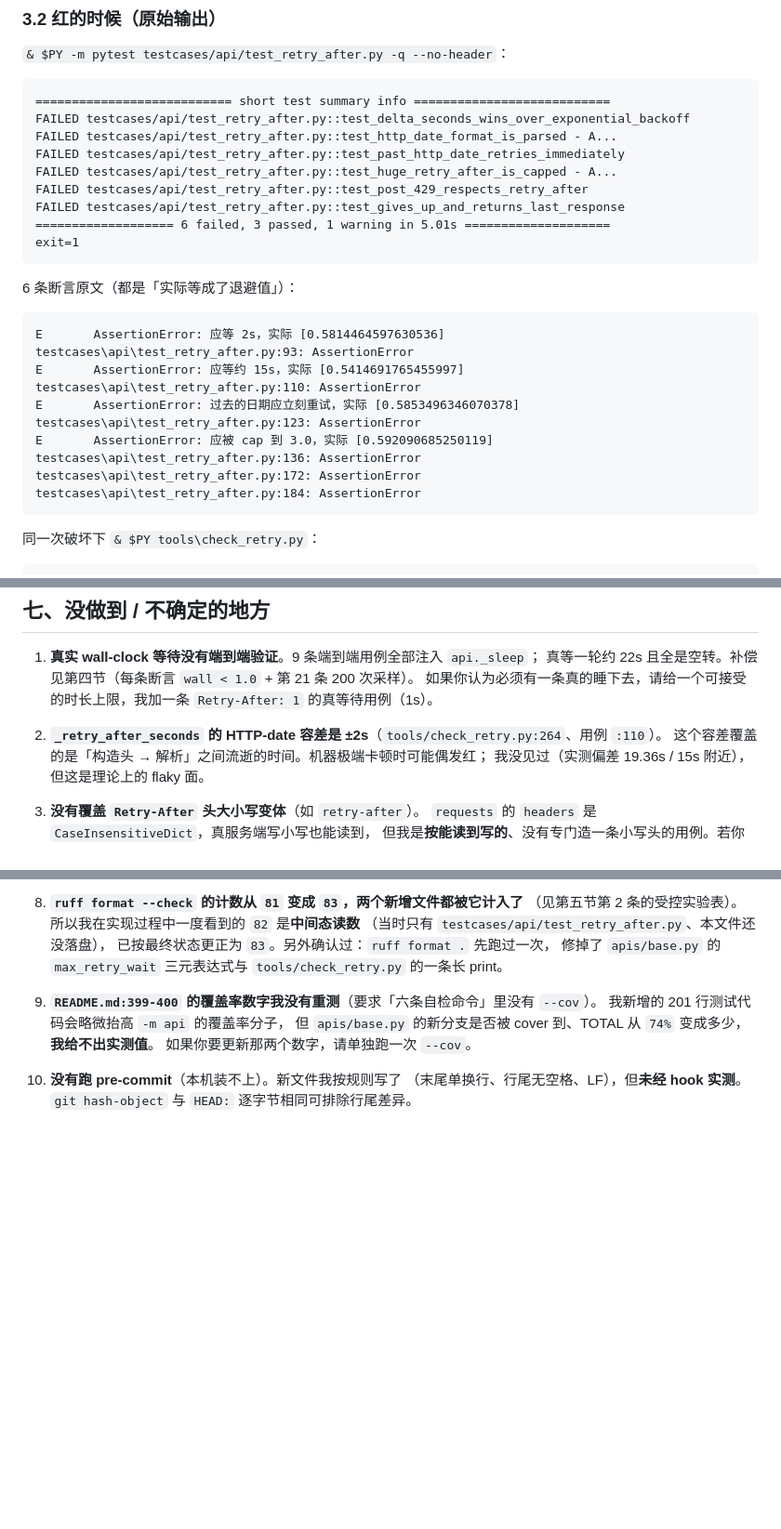
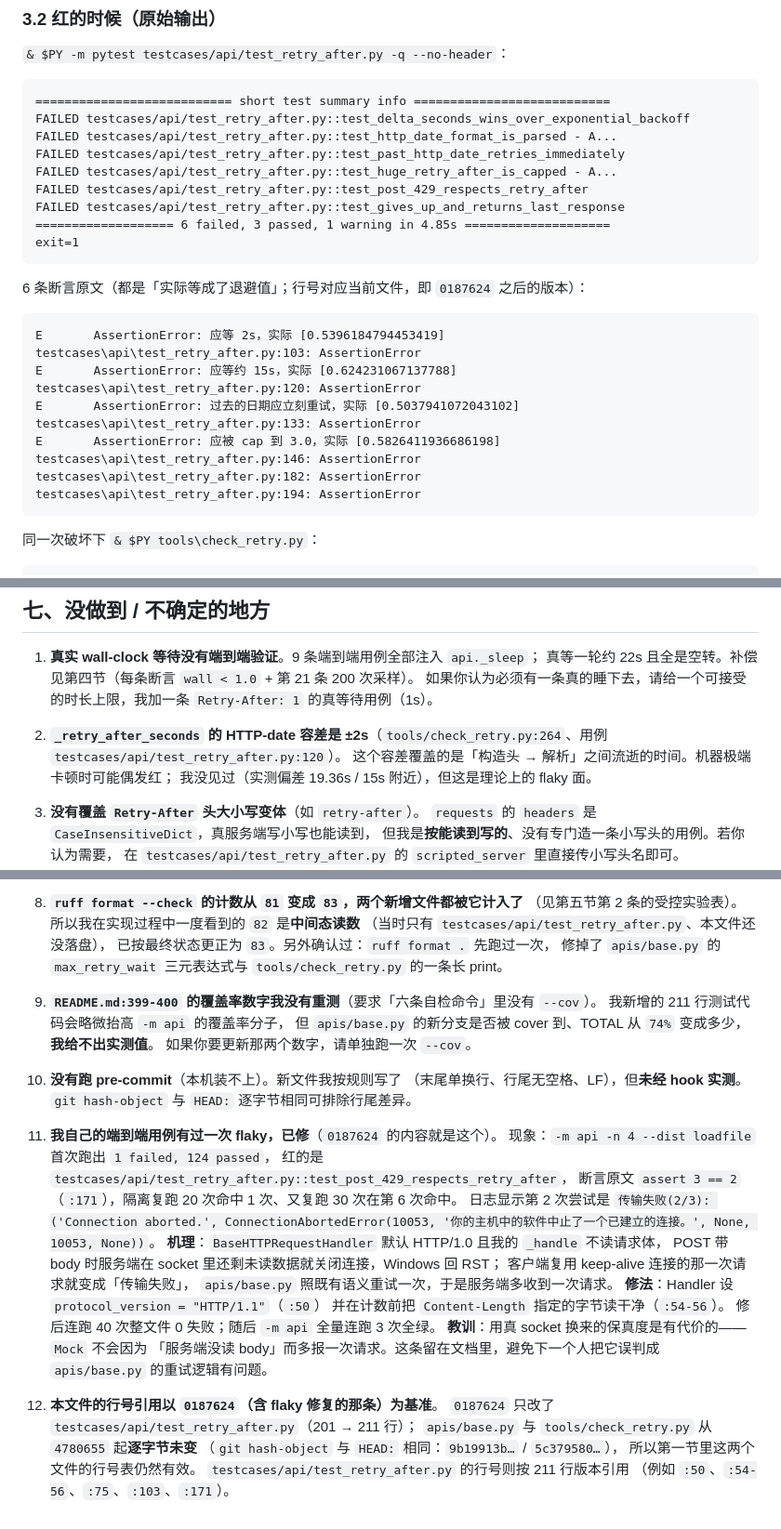
Before and after one commit to lefan17/auto-test-demo, a Markdown page: docs/wave2-ratelimit-handoff.md, 3 parts joined by grey strips. Shown at 93% size. Rendered like a GitHub page; blank space fills up the shorter version.

Commit message:
docs(handoff): 补齐波 2 限流退避的交接文档
记录改动清单、逐条验收命令的原始输出与 exit code、反向对照的红证与还原哈希、
Retry-After 解析与等待上限的设计理由，以及给调度者的 README/CHANGELOG 整合建议原文。

````diff
--- a/docs/wave2-ratelimit-handoff.md
+++ b/docs/wave2-ratelimit-handoff.md
@@ -135,23 +137,23 @@ FAILED testcases/api/test_retry_after.py::test_past_http_date_retries_immediatel
 FAILED testcases/api/test_retry_after.py::test_huge_retry_after_is_capped - A...
 FAILED testcases/api/test_retry_after.py::test_post_429_respects_retry_after
 FAILED testcases/api/test_retry_after.py::test_gives_up_and_returns_last_response
-=================== 6 failed, 3 passed, 1 warning in 5.01s ====================
+=================== 6 failed, 3 passed, 1 warning in 4.85s ====================
 exit=1
 ```
 
-6 条断言原文（都是「实际等成了退避值」）：
+6 条断言原文（都是「实际等成了退避值」；行号对应当前文件，即 `0187624` 之后的版本）：
 
 ```
-E       AssertionError: 应等 2s，实际 [0.5814464597630536]
-testcases\api\test_retry_after.py:93: AssertionError
-E       AssertionError: 应等约 15s，实际 [0.5414691765455997]
-testcases\api\test_retry_after.py:110: AssertionError
-E       AssertionError: 过去的日期应立刻重试，实际 [0.5853496346070378]
-testcases\api\test_retry_after.py:123: AssertionError
-E       AssertionError: 应被 cap 到 3.0，实际 [0.592090685250119]
-testcases\api\test_retry_after.py:136: AssertionError
-testcases\api\test_retry_after.py:172: AssertionError
-testcases\api\test_retry_after.py:184: AssertionError
+E       AssertionError: 应等 2s，实际 [0.5396184794453419]
+testcases\api\test_retry_after.py:103: AssertionError
+E       AssertionError: 应等约 15s，实际 [0.624231067137788]
+testcases\api\test_retry_after.py:120: AssertionError
+E       AssertionError: 过去的日期应立刻重试，实际 [0.5037941072043102]
+testcases\api\test_retry_after.py:133: AssertionError
+E       AssertionError: 应被 cap 到 3.0，实际 [0.5826411936686198]
+testcases\api\test_retry_after.py:146: AssertionError
+testcases\api\test_retry_after.py:182: AssertionError
+testcases\api\test_retry_after.py:194: AssertionError
 ```
 
 同一次破坏下 `& $PY tools\check_retry.py`：
@@ -470,7 +480,7 @@ python tools/check_retry.py             当前 22/22（原 12 条 + 波 2 新增
    如果你认为必须有一条真的睡下去，请给一个可接受的时长上限，我加一条
    `Retry-After: 1` 的真等待用例（1s）。
 
-2. **`_retry_after_seconds` 的 HTTP-date 容差是 ±2s**（`tools/check_retry.py:264`、用例 `:110`）。
+2. **`_retry_after_seconds` 的 HTTP-date 容差是 ±2s**（`tools/check_retry.py:264`、用例 `testcases/api/test_retry_after.py:120`）。
    这个容差覆盖的是「构造头 → 解析」之间流逝的时间。机器极端卡顿时可能偶发红；
    我没见过（实测偏差 19.36s / 15s 附近），但这是理论上的 flaky 面。
 
@@ -506,10 +516,35 @@ python tools/check_retry.py             当前 22/22（原 12 条 + 波 2 新增
    修掉了 `apis/base.py` 的 `max_retry_wait` 三元表达式与 `tools/check_retry.py` 的一条长 print。
 
 9. **`README.md:399-400` 的覆盖率数字我没有重测**（要求「六条自检命令」里没有 `--cov`）。
-   我新增的 201 行测试代码会略微抬高 `-m api` 的覆盖率分子，
+   我新增的 211 行测试代码会略微抬高 `-m api` 的覆盖率分子，
    但 `apis/base.py` 的新分支是否被 cover 到、TOTAL 从 `74%` 变成多少，**我给不出实测值**。
    如果你要更新那两个数字，请单独跑一次 `--cov`。
 
 10. **没有跑 pre-commit**（本机装不上）。新文件我按规则写了
     （末尾单换行、行尾无空格、LF），但**未经 hook 实测**。
     `git hash-object` 与 `HEAD:` 逐字节相同可排除行尾差异。
+
+11. **我自己的端到端用例有过一次 flaky，已修**（`0187624` 的内容就是这个）。
+    现象：`-m api -n 4 --dist loadfile` 首次跑出 `1 failed, 124 passed`，
+    红的是 `testcases/api/test_retry_after.py::test_post_429_respects_retry_after`，
+    断言原文 `assert 3 == 2`（`:171`），隔离复跑 20 次命中 1 次、又复跑 30 次在第 6 次命中。
+    日志显示第 2 次尝试是
+    `传输失败(2/3): ('Connection aborted.', ConnectionAbortedError(10053, '你的主机中的软件中止了一个已建立的连接。', None, 10053, None))`。
+    **机理**：`BaseHTTPRequestHandler` 默认 HTTP/1.0 且我的 `_handle` 不读请求体，
+    POST 带 body 时服务端在 socket 里还剩未读数据就关闭连接，Windows 回 RST；
+    客户端复用 keep-alive 连接的那一次请求就变成「传输失败」，
+    `apis/base.py` 照既有语义重试一次，于是服务端多收到一次请求。
+    **修法**：Handler 设 `protocol_version = "HTTP/1.1"`（`:50`）
+    并在计数前把 `Content-Length` 指定的字节读干净（`:54-56`）。
+    修后连跑 40 次整文件 0 失败；随后 `-m api` 全量连跑 3 次全绿。
+    **教训**：用真 socket 换来的保真度是有代价的——`Mock` 不会因为
+    「服务端没读 body」而多报一次请求。这条留在文档里，避免下一个人把它误判成
+    `apis/base.py` 的重试逻辑有问题。
+
+12. **本文件的行号引用以 `0187624`（含 flaky 修复的那条）为基准**。
+    `0187624` 只改了 `testcases/api/test_retry_after.py`（201 → 211 行）；
+    `apis/base.py` 与 `tools/check_retry.py` 从 `4780655` 起**逐字节未变**
+    （`git hash-object` 与 `HEAD:` 相同：`9b19913b…` / `5c379580…`），
+    所以第一节里这两个文件的行号表仍然有效。
+    `testcases/api/test_retry_after.py` 的行号则按 211 行版本引用
+    （例如 `:50`、`:54-56`、`:75`、`:103`、`:171`）。
````
Also changed, not shown: other parts of docs/wave2-ratelimit-handoff.md (+22 -12 lines).
